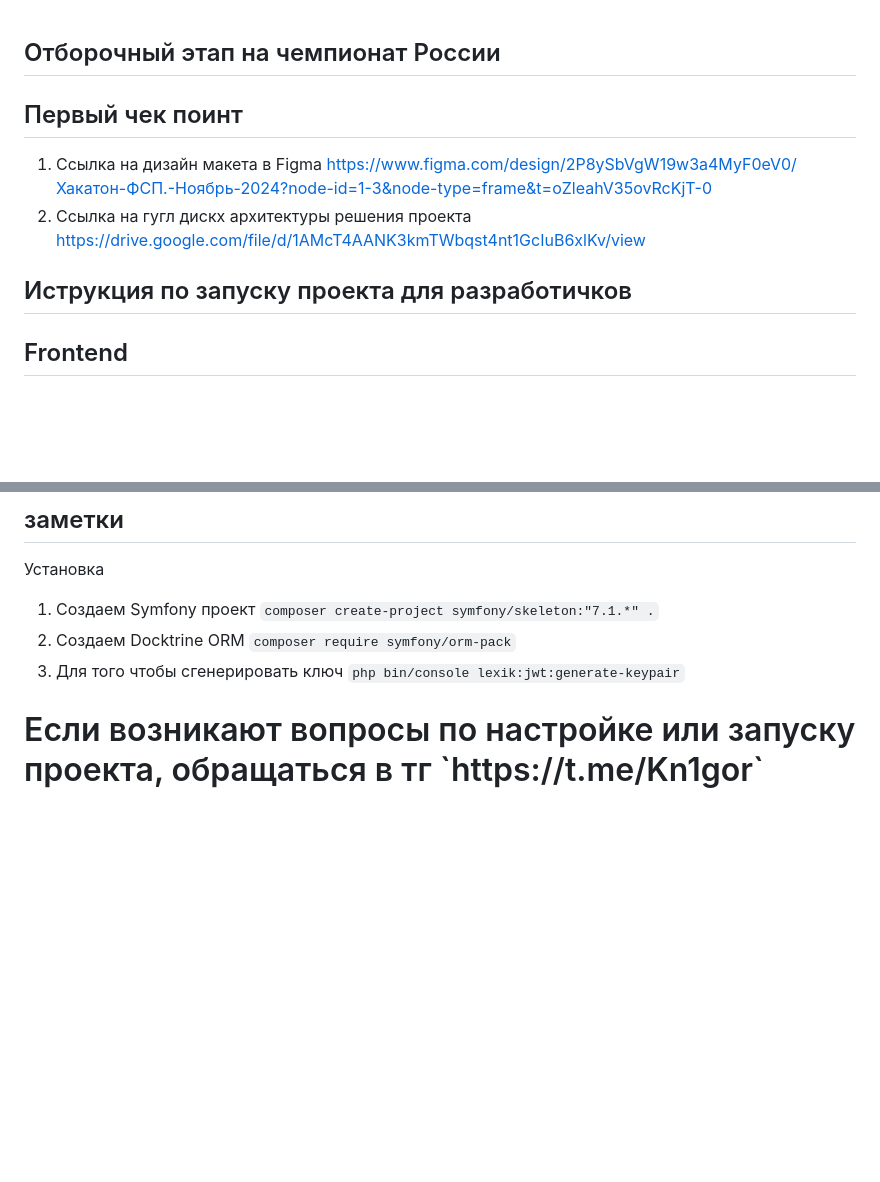
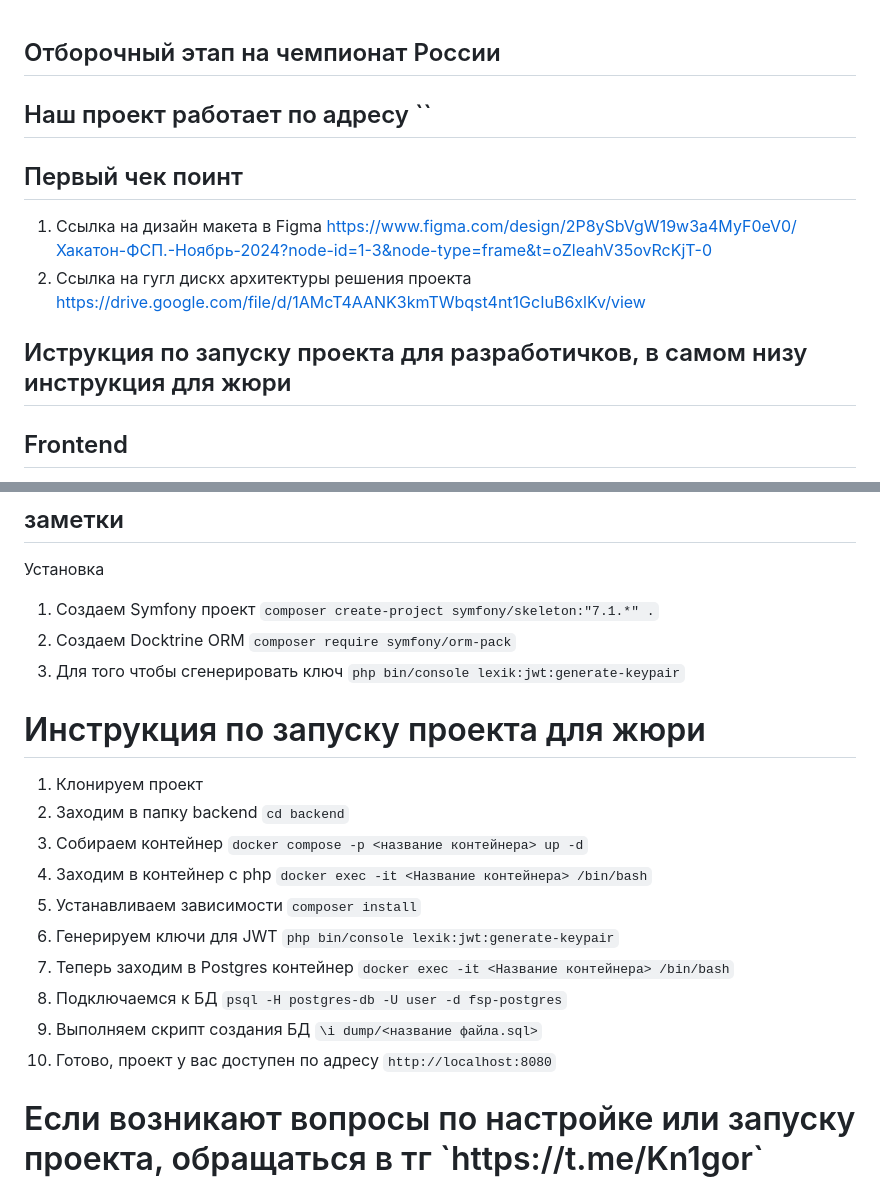
Before and after one commit to ProVirusM/CPO1, a Markdown page: README.md, 2 parts joined by grey strips. Drawn GitHub-style; blank space fills up the shorter version.

```diff
--- a/README.md
+++ b/README.md
@@ -1,11 +1,13 @@
 ## Отборочный этап на чемпионат России
+
+## Наш проект работает по адресу ``
 
 ## Первый чек поинт
 
 1. Ссылка на дизайн макета в Figma https://www.figma.com/design/2P8ySbVgW19w3a4MyF0eV0/Хакатон-ФСП.-Ноябрь-2024?node-id=1-3&node-type=frame&t=oZleahV35ovRcKjT-0
 2. Ссылка на гугл дискх архитектуры решения проекта https://drive.google.com/file/d/1AMcT4AANK3kmTWbqst4nt1GcIuB6xlKv/view
 
-## Иструкция по запуску проекта для разработичков
+## Иструкция по запуску проекта для разработичков, в самом низу инструкция для жюри
 
 ## Frontend
 
@@ -52,4 +54,17 @@
 2. Создаем Docktrine ORM `composer require symfony/orm-pack`
 3. Для того чтобы сгенерировать ключ `php bin/console lexik:jwt:generate-keypair`
 
+<h1>Инструкция по запуску проекта для жюри </h1>
+
+1. Клонируем проект
+2. Заходим в папку backend `cd backend`
+3. Собираем контейнер `docker compose -p <название контейнера> up -d`
+4. Заходим в контейнер с php `docker exec -it <Название контейнера> /bin/bash`
+5. Устанавливаем зависимости `composer install`
+6. Генерируем ключи для JWT `php bin/console lexik:jwt:generate-keypair`
+7. Теперь заходим в Postgres контейнер `docker exec -it <Название контейнера> /bin/bash`
+8. Подключаемся к БД `psql -H postgres-db -U user -d fsp-postgres`
+9. Выполняем скрипт создания БД `\i dump/<название файла.sql>`
+10. Готово, проект у вас доступен по адресу `http://localhost:8080`
+
 <h1>Если возникают вопросы по настройке или запуску проекта, обращаться в тг `https://t.me/Kn1gor`</h1>
```
